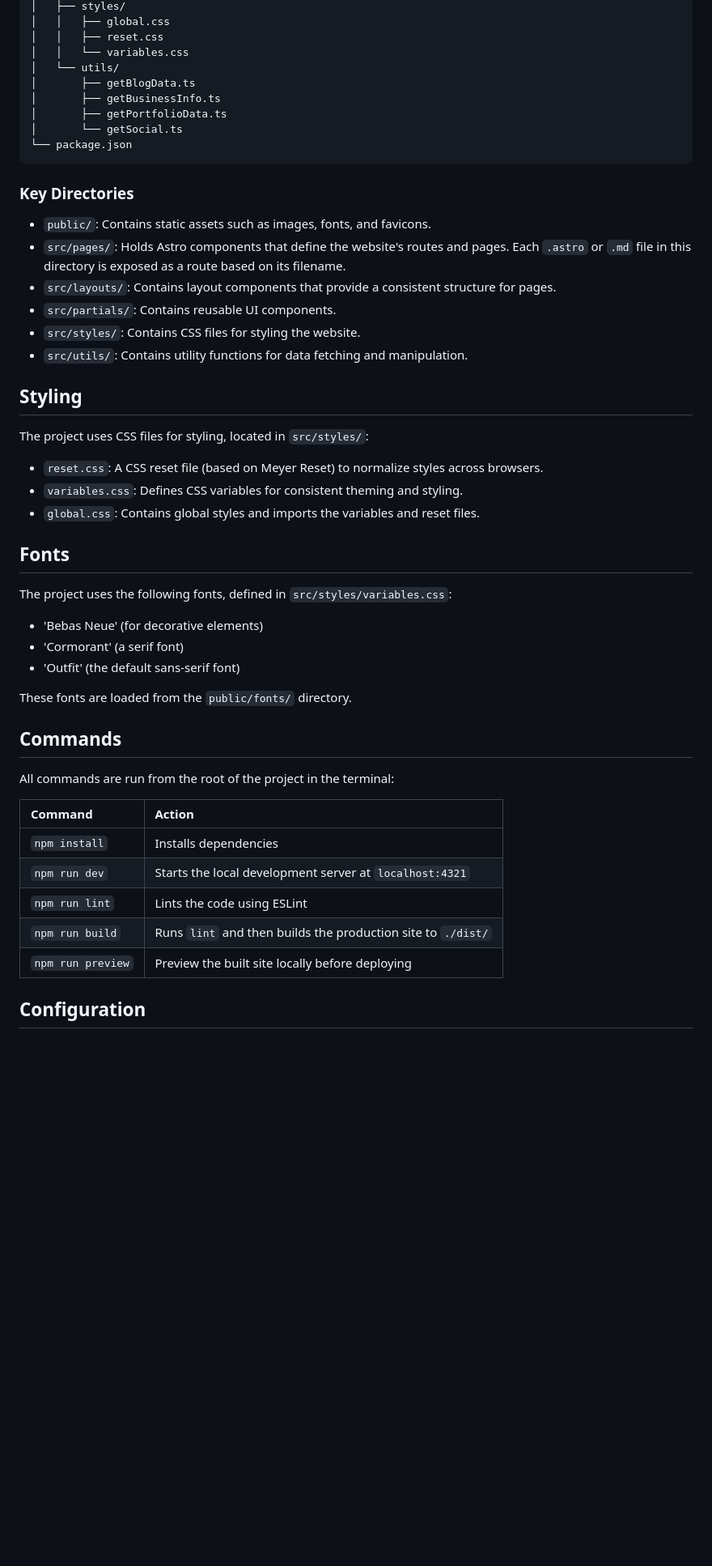
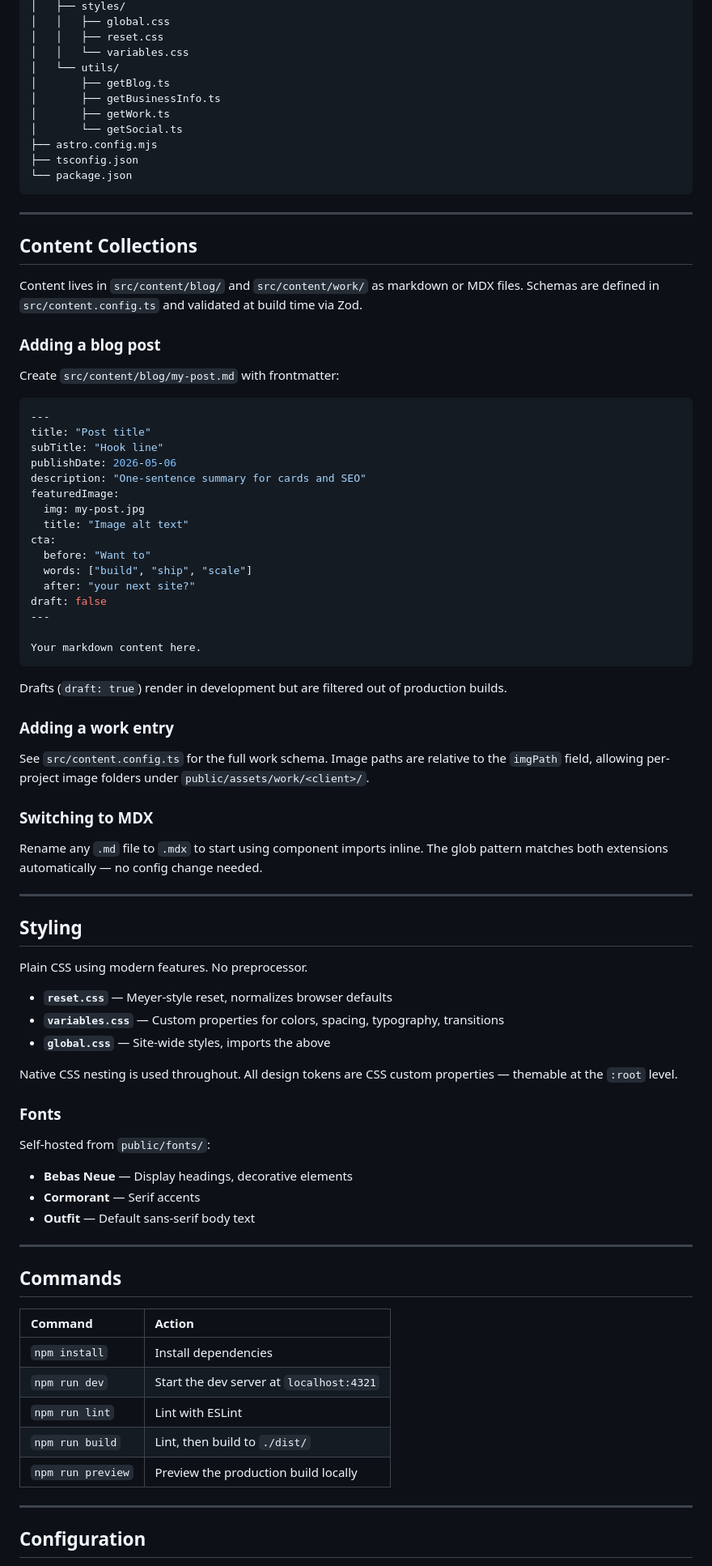
Before and after one commit to ProtoRebel/spudkick-astro, a Markdown page: README.md, the part around one of its changes. Shown at 81% size. GitHub-like rendering; blank space fills up the shorter version.

````diff
--- a/README.md
+++ b/README.md
@@ -67,51 +95,87 @@ The project is organized into the following directories:
 │   │   ├── reset.css
 │   │   └── variables.css
 │   └── utils/
-│       ├── getBlogData.ts
+│       ├── getBlog.ts
 │       ├── getBusinessInfo.ts
-│       ├── getPortfolioData.ts
+│       ├── getWork.ts
 │       └── getSocial.ts
+├── astro.config.mjs
+├── tsconfig.json
 └── package.json
 ```
 
-### Key Directories
+---
 
-- `public/`: Contains static assets such as images, fonts, and favicons.
-- `src/pages/`: Holds Astro components that define the website's routes and pages. Each `.astro` or `.md` file in this directory is exposed as a route based on its filename.
-- `src/layouts/`: Contains layout components that provide a consistent structure for pages.
-- `src/partials/`: Contains reusable UI components.
-- `src/styles/`: Contains CSS files for styling the website.
-- `src/utils/`: Contains utility functions for data fetching and manipulation.
+## Content Collections
+
+Content lives in `src/content/blog/` and `src/content/work/` as markdown or MDX files. Schemas are defined in `src/content.config.ts` and validated at build time via Zod.
+
+### Adding a blog post
+
+Create `src/content/blog/my-post.md` with frontmatter:
+
+```yaml
+---
+title: "Post title"
+subTitle: "Hook line"
+publishDate: 2026-05-06
+description: "One-sentence summary for cards and SEO"
+featuredImage:
+  img: my-post.jpg
+  title: "Image alt text"
+cta:
+  before: "Want to"
+  words: ["build", "ship", "scale"]
+  after: "your next site?"
+draft: false
+---
+
+Your markdown content here.
+```
+
+Drafts (`draft: true`) render in development but are filtered out of production builds.
+
+### Adding a work entry
+
+See `src/content.config.ts` for the full work schema. Image paths are relative to the `imgPath` field, allowing per-project image folders under `public/assets/work/<client>/`.
+
+### Switching to MDX
+
+Rename any `.md` file to `.mdx` to start using component imports inline. The glob pattern matches both extensions automatically — no config change needed.
+
+---
 
 ## Styling
 
-The project uses CSS files for styling, located in `src/styles/`:
+Plain CSS using modern features. No preprocessor.
 
-- `reset.css`: A CSS reset file (based on Meyer Reset) to normalize styles across browsers.
-- `variables.css`: Defines CSS variables for consistent theming and styling.
-- `global.css`: Contains global styles and imports the variables and reset files.
+- **`reset.css`** — Meyer-style reset, normalizes browser defaults
+- **`variables.css`** — Custom properties for colors, spacing, typography, transitions
+- **`global.css`** — Site-wide styles, imports the above
 
-## Fonts
+Native CSS nesting is used throughout. All design tokens are CSS custom properties — themable at the `:root` level.
 
-The project uses the following fonts, defined in `src/styles/variables.css`:
+### Fonts
 
-- 'Bebas Neue' (for decorative elements)
-- 'Cormorant' (a serif font)
-- 'Outfit' (the default sans-serif font)
+Self-hosted from `public/fonts/`:
 
-These fonts are loaded from the `public/fonts/` directory.
+- **Bebas Neue** — Display headings, decorative elements
+- **Cormorant** — Serif accents
+- **Outfit** — Default sans-serif body text
+
+---
 
 ## Commands
 
-All commands are run from the root of the project in the terminal:
-
 | Command           | Action                                                        |
 | :---------------- | :------------------------------------------------------------ |
-| `npm install`     | Installs dependencies                                         |
-| `npm run dev`     | Starts the local development server at `localhost:4321`       |
-| `npm run lint`    | Lints the code using ESLint                                   |
-| `npm run build`   | Runs `lint` and then builds the production site to `./dist/`  |
-| `npm run preview` | Preview the built site locally before deploying              |
+| `npm install`     | Install dependencies                                          |
+| `npm run dev`     | Start the dev server at `localhost:4321`                      |
+| `npm run lint`    | Lint with ESLint                                              |
+| `npm run build`   | Lint, then build to `./dist/`                                 |
+| `npm run preview` | Preview the production build locally                          |
+
+---
 
 ## Configuration
 
````
Also changed, not shown: other parts of README.md (+81 -35 lines).
